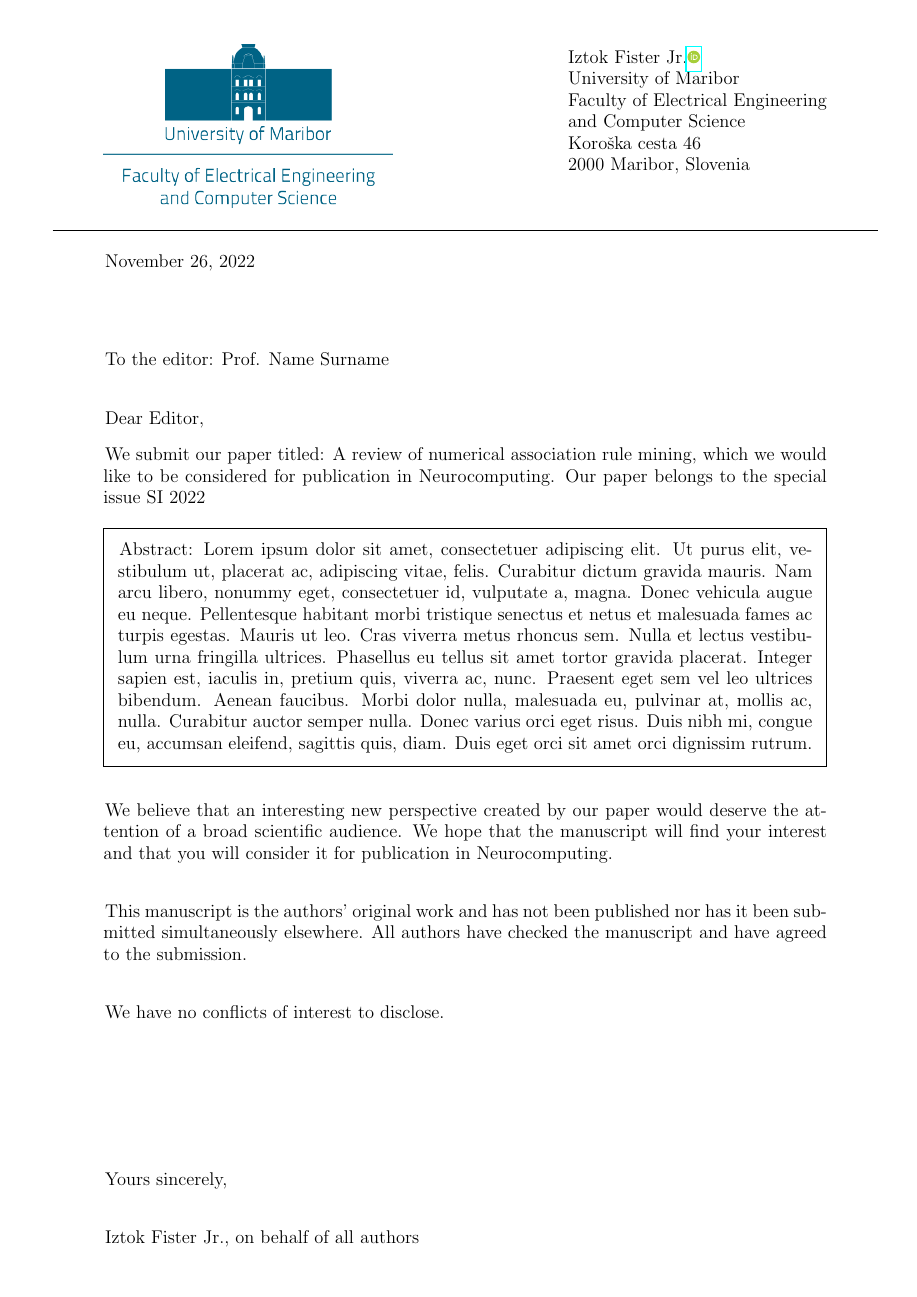
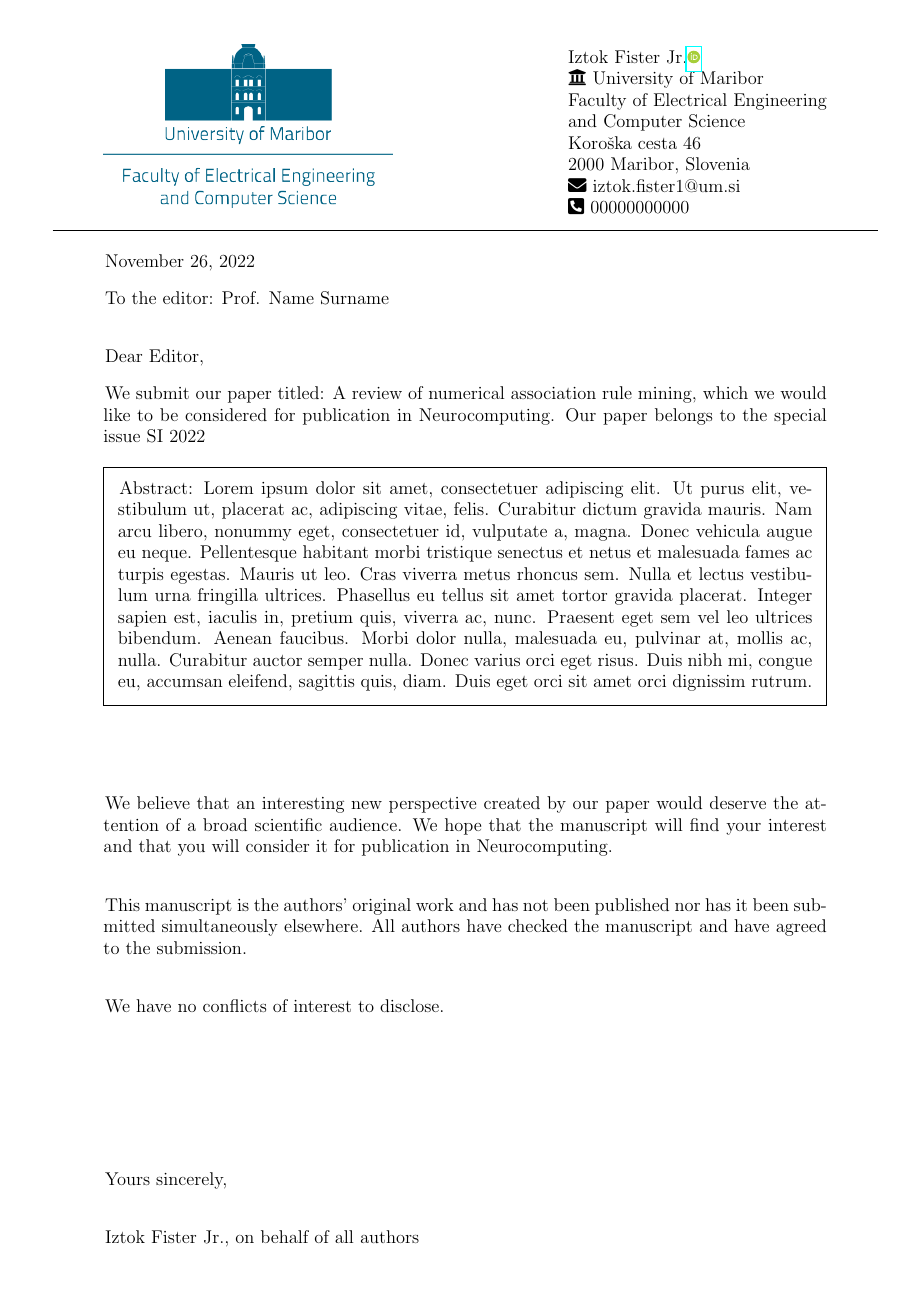
Before and after one commit to firefly-cpp/cover-letter-latex, a LaTeX document (coverletter.tex, which reads jourcl.cls): the whole page. Compiled offline with pdfLaTeX.

Commit message:
Add several icons + new command for showing reviewers

```diff
--- a/coverletter.tex
+++ b/coverletter.tex
@@ -40,6 +40,11 @@
 \StreetNo{Koro\v{s}ka cesta 46}
 % address 2 - postal code, city, country
 \CityPostal{2000 Maribor, Slovenia}
+% email of author
+\Email{iztok.fister1@um.si}
+% phone of author
+\Phone{00000000000}
+
 % journal name
 \JournalName{Neurocomputing}
 % title of your paper
--- a/jourcl.cls
+++ b/jourcl.cls
@@ -22,6 +22,9 @@
 \LoadClass[a4paper,onecolumn]{article}
 
 \RequirePackage{orcidlink}
+
+% for icons
+\RequirePackage{fontawesome5}
 
 % set margins
 \addtolength{\oddsidemargin}{-.800in}
@@ -148,6 +151,12 @@
 \def\CityPostal#1{\def\@CityPostal{#1}}
 \newcommand{\pCityPostal}{\@CityPostal}
 
+% Email
+\def\Email#1{\def\@Email{#1}}
+\newcommand{\pEmail}{\@Email}
+% Phone
+\def\Phone#1{\def\@Phone{#1}}
+\newcommand{\pPhone}{\@Phone}
 % Submission data
 %----------------------------------------------------------------------
 % journal name
@@ -207,22 +216,28 @@
 \large % Font size
 \aboutme{
     \pNameSurname \orcidlink{\pAuthorOrcid}\\
-    \pInstitutionName\\
+    \faIcon{university} \pInstitutionName\\
     \pStreetNo\\
-    \pCityPostal
+    \pCityPostal\\
+    \faIcon{envelope} \pEmail \\
+    \faIcon{phone-square-alt} \pPhone
     }
 %---------------------------------
 
-\noindent\makebox[\linewidth]{\rule{0.9\paperwidth}{0.4pt}}
-
-% Today's date
-\today
+% Command to add reviewers in cover letter
+\newcommand{\addreviewers} {
 % Recommended people
 \begin{center}
 \parbox{.32\linewidth}{ \RecommendedPerson{\pFirstRecommended}{\pFirstNameSurname}{\pFirstInstitution}{\pFirstEmail} }
 \parbox{.32\linewidth}{ \RecommendedPerson{\pSecondRecommended}{\pSecondNameSurname}{\pSecondInstitution}{\pSecondEmail} }
 \parbox{.32\linewidth}{ \RecommendedPerson{\pThirdRecommended}{\pThirdNameSurname}{\pThirdInstitution}{\pThirdEmail} }
 \end{center}
+}
+
+\noindent\makebox[\linewidth]{\rule{0.9\paperwidth}{0.4pt}}
+
+% Today's date
+\today
 
 To the editor: \pEditor
 
@@ -234,6 +249,8 @@ To the editor: \pEditor
 \begin{framed}
 Abstract: \pabstract
 \end{framed}
+
+\addreviewers
 
 \pfinal{ \pJournalName.} \newline
 
```
Also changed, not shown: coverletter.pdf, coverletter.tex (3 more changed lines), 1 other file.
